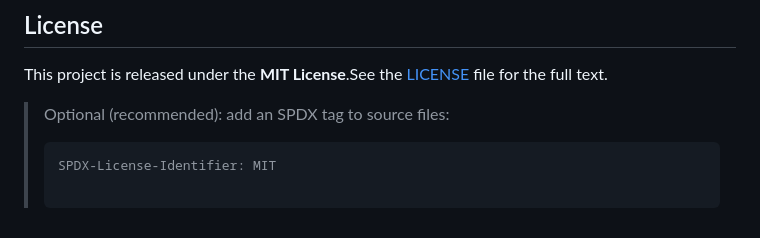
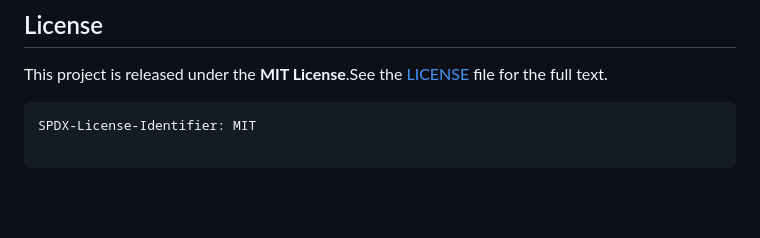
Before and after one commit to Johnny221B/OSCAR, a Markdown page: README.md, the part around the change. GitHub-like rendering; blank space fills up the shorter version.

````diff
--- a/README.md
+++ b/README.md
@@ -105,9 +105,7 @@ If you find this repository useful, please consider to cite:
 
 This project is released under the **MIT License**.See the [LICENSE](./LICENSE) file for the full text.
 
-> Optional (recommended): add an SPDX tag to source files:
->
-> ```text
-> SPDX-License-Identifier: MIT
->
-> ```
+```text
+SPDX-License-Identifier: MIT
+
+```
````
